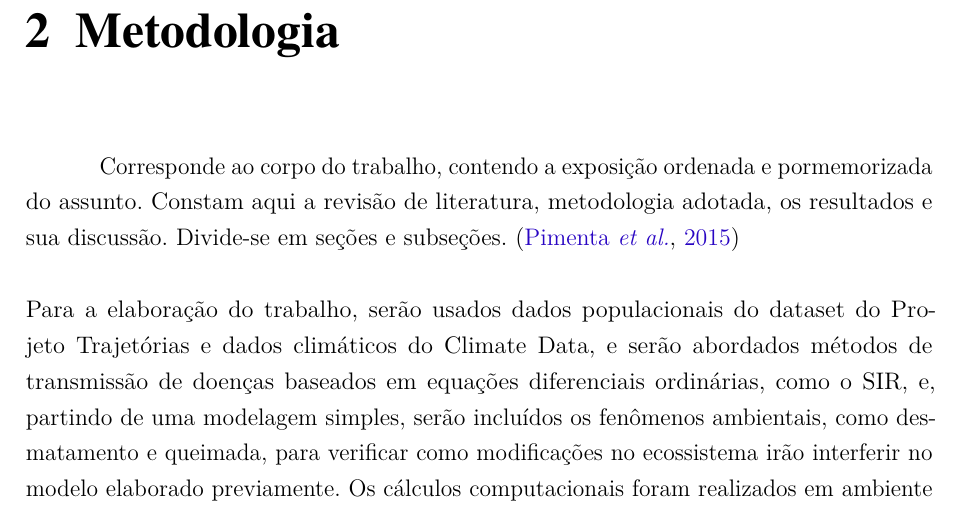
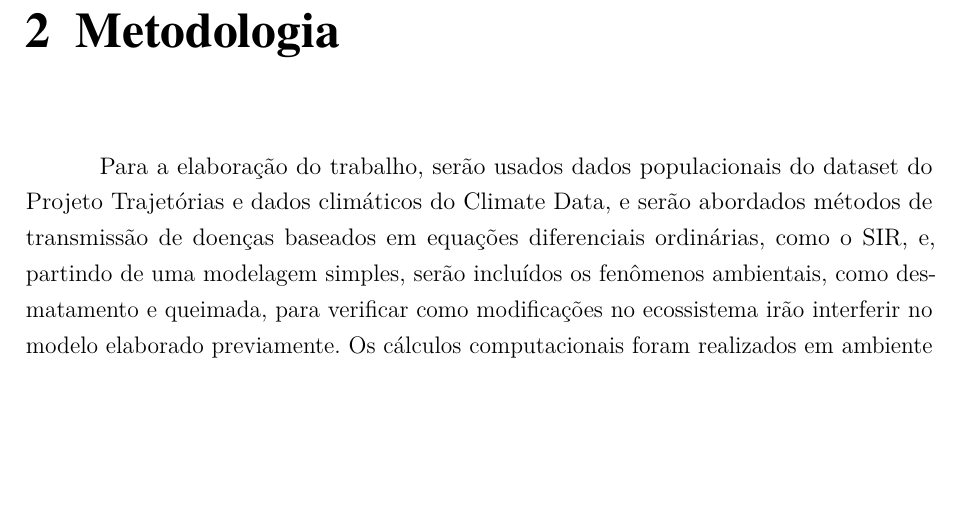
Before and after one commit to RaphaLevy/TCC, a LaTeX thesis (modelo_latex_biblioteca/main.tex, which reads modelo_latex_biblioteca/desenvolvimento.tex): part of page 13 of 63, cut so that both start at the same text, the shorter picture padded with empty space. Compiled offline with pdfLaTeX.

Commit message:
Corrige texto de metodologia

```diff
--- a/modelo_latex_biblioteca/desenvolvimento.tex
+++ b/modelo_latex_biblioteca/desenvolvimento.tex
@@ -1,9 +1,5 @@
 \chapter{Metodologia}
 
-Corresponde ao corpo do trabalho, contendo a exposição ordenada e pormemorizada
-do assunto. Constam aqui a revisão de literatura, metodologia adotada, os resultados e
-sua discussão. Divide-se em seções e subseções. \cite{pimenta_orfano_bahia_duarte_rios-velasquez_melo_pessoa_oliveira_campos_villegas_etal_2015}
-\\\\
 Para a elaboração do trabalho, serão usados dados populacionais
 do dataset do Projeto Trajetórias e dados climáticos do Climate Data,
 e serão abordados métodos de transmissão de doenças baseados em equações
```
Also changed, not shown: modelo_latex_biblioteca/main.pdf.
